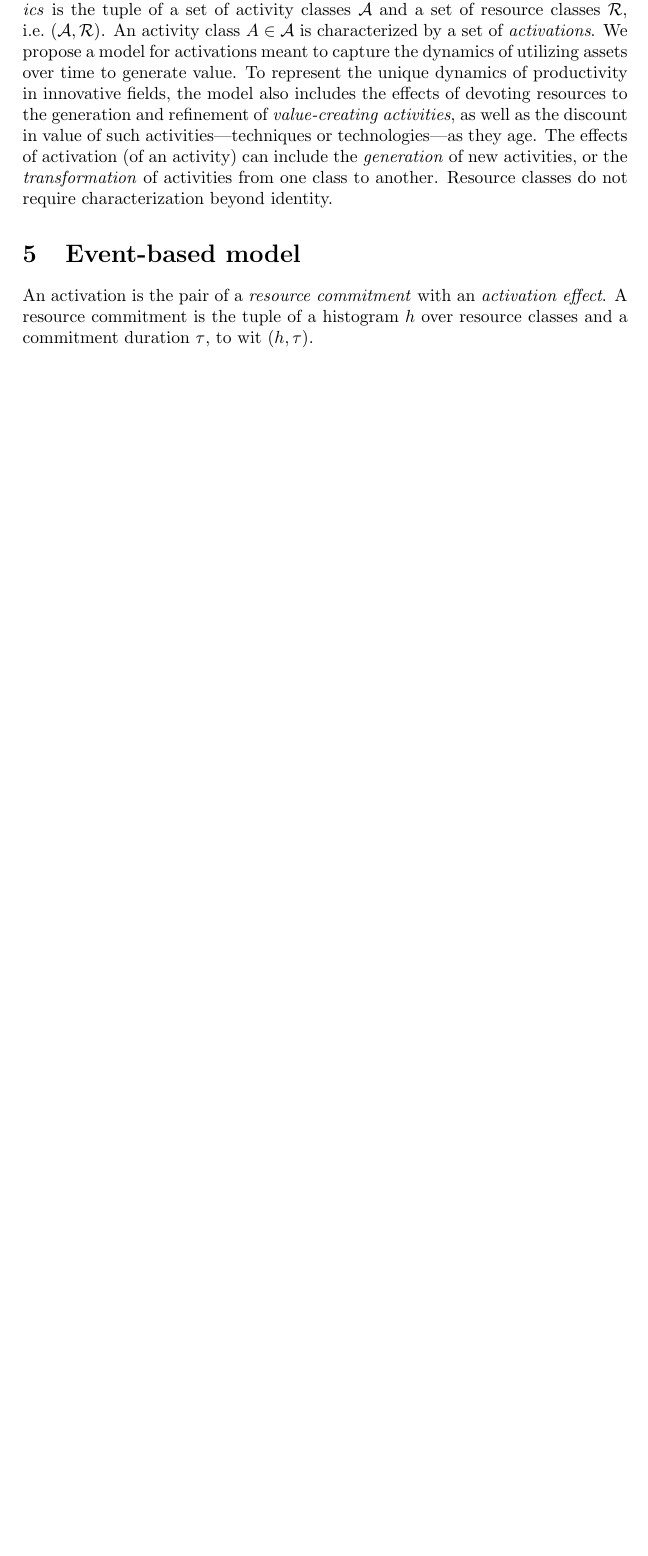
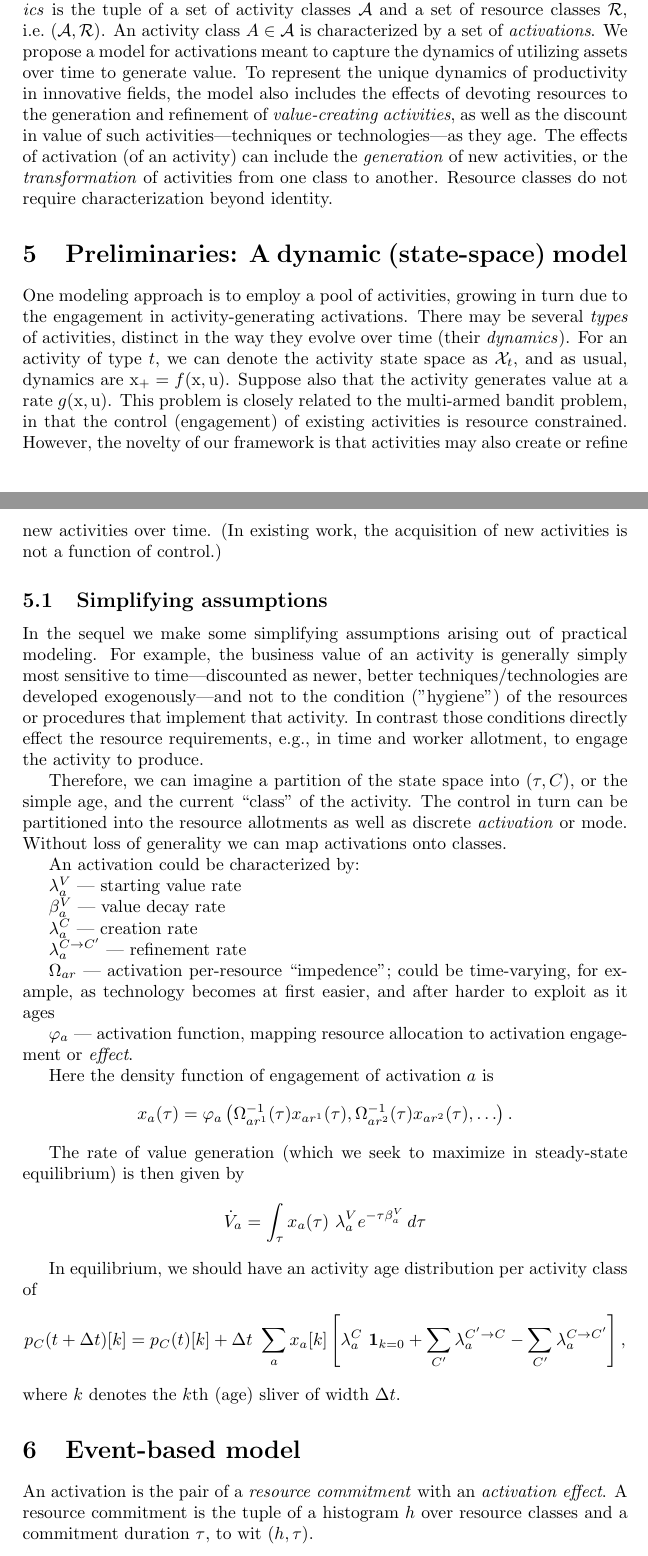
Before and after one commit to kyletreleaven/setiptah, a LaTeX document (research/science_productivity_model/main.tex): part of page 1 of 2 before the commit and two parts of pages 1 and 2 of 3 after it, the two joined at a grey line, cut so that both start at the same text, the shorter picture padded with empty space. Compiled offline with pdfLaTeX.

Commit message:
adding details of the state-and-density based model

```diff
--- a/research/science_productivity_model/main.tex
+++ b/research/science_productivity_model/main.tex
@@ -53,10 +53,111 @@ The effects of activation (of an activity) can include the \emph{generation} of
 Resource classes do not require characterization beyond identity.
 
 
+\section{Preliminaries: A dynamic (state-space) model}
+
+\makecommand{\statespace}{{\mathcal X}}
+\makecommand{\statevar}{x}
+\makecommand{\statevec}{{\rm \statevar}}
+\makecommand{\controlvar}{u}
+\makecommand{\controlvec}{{\rm \controlvar}}
+\makecommand{\dynfunc}{f}
+\makecommand{\valuevar}{V}
+\makecommand{\valuerate}{g}
+
+\makecommand{\classvar}{C}
+
+One modeling approach is to employ a pool of activities,
+growing in turn due to the engagement in activity-generating activations.
+%
+There may be several \emph{types} of activities, distinct in the way they evolve over time (their \emph{dynamics}).
+For an activity of type $t$, we can denote the activity state space as $\statespace_t$, and as usual, dynamics are
+$\statevec_+ = \dynfunc(\statevec, \controlvec)$.
+Suppose also that the activity generates value at a rate
+$\valuerate(\statevec, \controlvec)$.
+%
+This problem is closely related to the multi-armed bandit problem, in that
+the control (engagement) of existing activities is resource constrained.
+%
+However, the novelty of our framework is that activities may also create or refine new activities over time.
+%
+(In existing work, the acquisition of new activities is not a function of control.)
+
+\subsection{Simplifying assumptions}
+
+In the sequel we make some simplifying assumptions arising out of practical modeling.
+For example, the business value of an activity is generally simply most sensitive to time---%
+discounted as newer, better techniques/technologies are developed exogenously---%
+and not to the condition ("hygiene") of the resources or procedures that implement that activity.
+In contrast those conditions directly effect the resource requirements, e.g., in time and worker allotment, to engage the activity to produce.
+
+Therefore, we can imagine a partition of the state space into $(\tau, \classvar)$, or
+the simple age, and the current ``class'' of the activity.
+The control in turn can be partitioned into the resource allotments as well as discrete \emph{activation} or mode.  Without loss of generality we can map activations onto classes.
+
+An activation could be characterized by:
+
+\makecommand{\ratevar}{\lambda}
+\makecommand{\actv}{a}
+\makecommand{\resource}{r}
+\makecommand{\agevar}{\tau}
+
+$\ratevar^V_\actv$ --- starting value rate
+
+$\beta^V_\actv$ --- value decay rate
+
+$\ratevar^\classvar_\actv$ --- creation rate
+
+$\ratevar^{\classvar \to \classvar'}_\actv$ --- refinement rate
+
+$\Omega_{\actv \resource}$ --- activation per-resource ``impedence''; could be time-varying, for example, as technology becomes at first easier, and after harder to exploit as it ages
+
+$\varphi_\actv$ --- activation function,
+mapping resource allocation to activation engagement or \emph{effect}.
+
+Here the density function of engagement of activation $\actv$ is
+\[
+x_\actv(\agevar) = \varphi_\actv\left(
+	\Omega_{\actv \resource^1}^{-1}(\agevar) x_{\actv \resource^1}(\agevar),
+	\Omega_{\actv \resource^2}^{-1}(\agevar) x_{\actv \resource^2}(\agevar),
+	\ldots
+\right).
+\]
+
+The rate of value generation (which we seek to maximize in steady-state equilibrium) is then given by
+\[
+\dot\valuevar_{\actv}
+	= \int_{\agevar}
+		x_\actv(\agevar) \
+		\ratevar^\valuevar_\actv
+		e^{-\agevar \beta^\valuevar_\actv}
+%		\left(\beta^\valuevar_\actv}\right)^\agevar
+		\, d\tau
+\]
+
+In equilibrium,
+we should have an activity age distribution per activity class of
+\[
+p_{\classvar}(t + \Delta t)[k]
+	= p_{\classvar}(t)[k]
+	+ \Delta t \ \sum_\actv
+		x_\actv[k]
+		\left[
+			\ratevar_\actv^\classvar
+			\ {\bf 1}_{k=0}
+		+ \sum_{\classvar'} \ratevar_\actv^{\classvar' \to \classvar}
+		- \sum_{\classvar'} \ratevar_\actv^{\classvar \to \classvar'}
+		\right],
+\]
+where $k$ denotes the $k$th (age) sliver of width $\Delta t$.
+
+
+
 \section{Event-based model}
 
 An activation is the pair of a \emph{resource commitment} with an \emph{activation effect}.
 A resource commitment is the tuple of a histogram $\rhist$ over resource classes and a commitment duration $\timevar$, to wit $(\rhist, \tau)$.
+
+
 
 
 \section{Discrete-time model}
```
